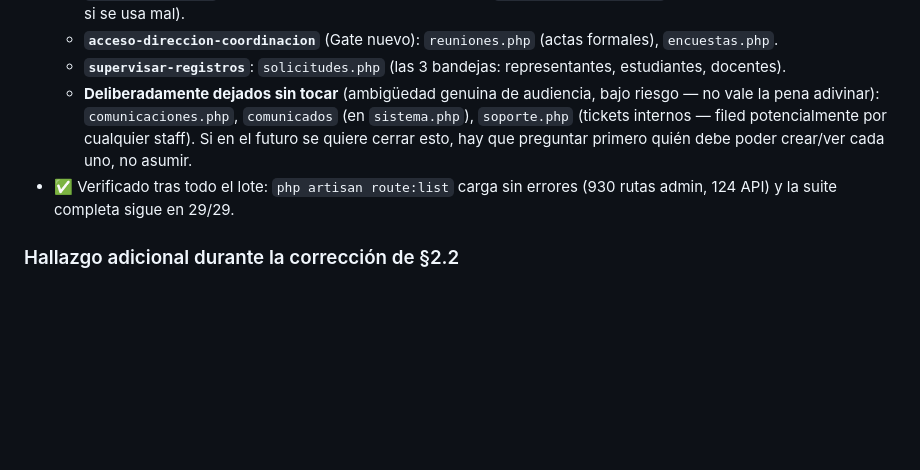
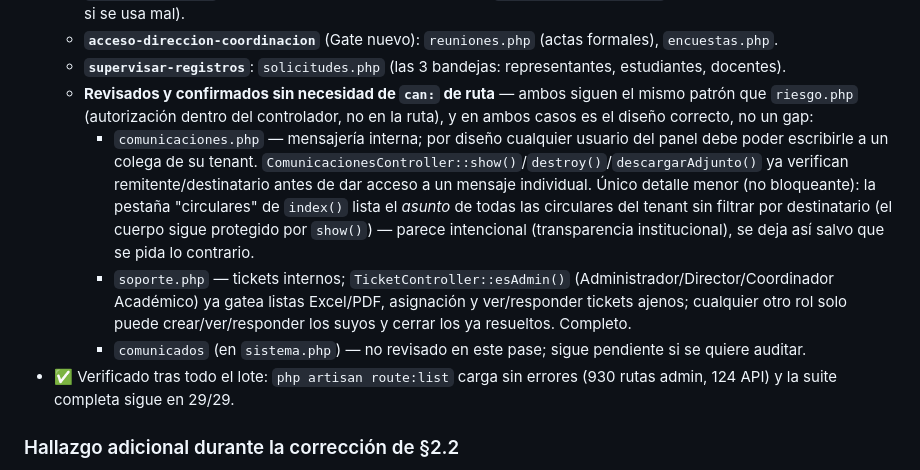
Before and after one commit to Adaury/ZuraEdu, a Markdown page: docs/MATRIZ_PERMISOS_ZURAEDU.md, the part around the change. Rendered like a GitHub page; blank space fills up the shorter version.

Commit message:
docs(rbac): confirmar que comunicaciones.php y soporte.php no necesitan can: de ruta
Revisados como parte del pendiente de la auditoría de permisos: ambos
siguen el mismo patrón que riesgo.php (autorización dentro del
controlador, no en la ruta) y es el diseño correcto, no un gap.
ComunicacionesController ya valida remitente/destinatario por mensaje;
TicketController::esAdmin() ya gatea las acciones elevadas de soporte.

Co-Authored-By: Claude Sonnet 5 <noreply@anthropic.com>
Claude-Session: https://claude.ai/code/session_011xKujffJm1NdtwgUXQChnF

```diff
--- a/docs/MATRIZ_PERMISOS_ZURAEDU.md
+++ b/docs/MATRIZ_PERMISOS_ZURAEDU.md
@@ -28,7 +28,10 @@
   - **`acceso-direccion`** (Gate nuevo, Administrador\|Director): `avisos-emergencia.php` (alcance masivo, alto impacto si se usa mal).
   - **`acceso-direccion-coordinacion`** (Gate nuevo): `reuniones.php` (actas formales), `encuestas.php`.
   - **`supervisar-registros`**: `solicitudes.php` (las 3 bandejas: representantes, estudiantes, docentes).
-  - **Deliberadamente dejados sin tocar** (ambigüedad genuina de audiencia, bajo riesgo — no vale la pena adivinar): `comunicaciones.php`, `comunicados` (en `sistema.php`), `soporte.php` (tickets internos — filed potencialmente por cualquier staff). Si en el futuro se quiere cerrar esto, hay que preguntar primero quién debe poder crear/ver cada uno, no asumir.
+  - **Revisados y confirmados sin necesidad de `can:` de ruta** — ambos siguen el mismo patrón que `riesgo.php` (autorización dentro del controlador, no en la ruta), y en ambos casos es el diseño correcto, no un gap:
+    - `comunicaciones.php` — mensajería interna; por diseño cualquier usuario del panel debe poder escribirle a un colega de su tenant. `ComunicacionesController::show()`/`destroy()`/`descargarAdjunto()` ya verifican remitente/destinatario antes de dar acceso a un mensaje individual. Único detalle menor (no bloqueante): la pestaña "circulares" de `index()` lista el *asunto* de todas las circulares del tenant sin filtrar por destinatario (el cuerpo sigue protegido por `show()`) — parece intencional (transparencia institucional), se deja así salvo que se pida lo contrario.
+    - `soporte.php` — tickets internos; `TicketController::esAdmin()` (Administrador/Director/Coordinador Académico) ya gatea listas Excel/PDF, asignación y ver/responder tickets ajenos; cualquier otro rol solo puede crear/ver/responder los suyos y cerrar los ya resueltos. Completo.
+    - `comunicados` (en `sistema.php`) — no revisado en este pase; sigue pendiente si se quiere auditar.
 - ✅ Verificado tras todo el lote: `php artisan route:list` carga sin errores (930 rutas admin, 124 API) y la suite completa sigue en 29/29.
 
 ### Hallazgo adicional durante la corrección de §2.2
```
